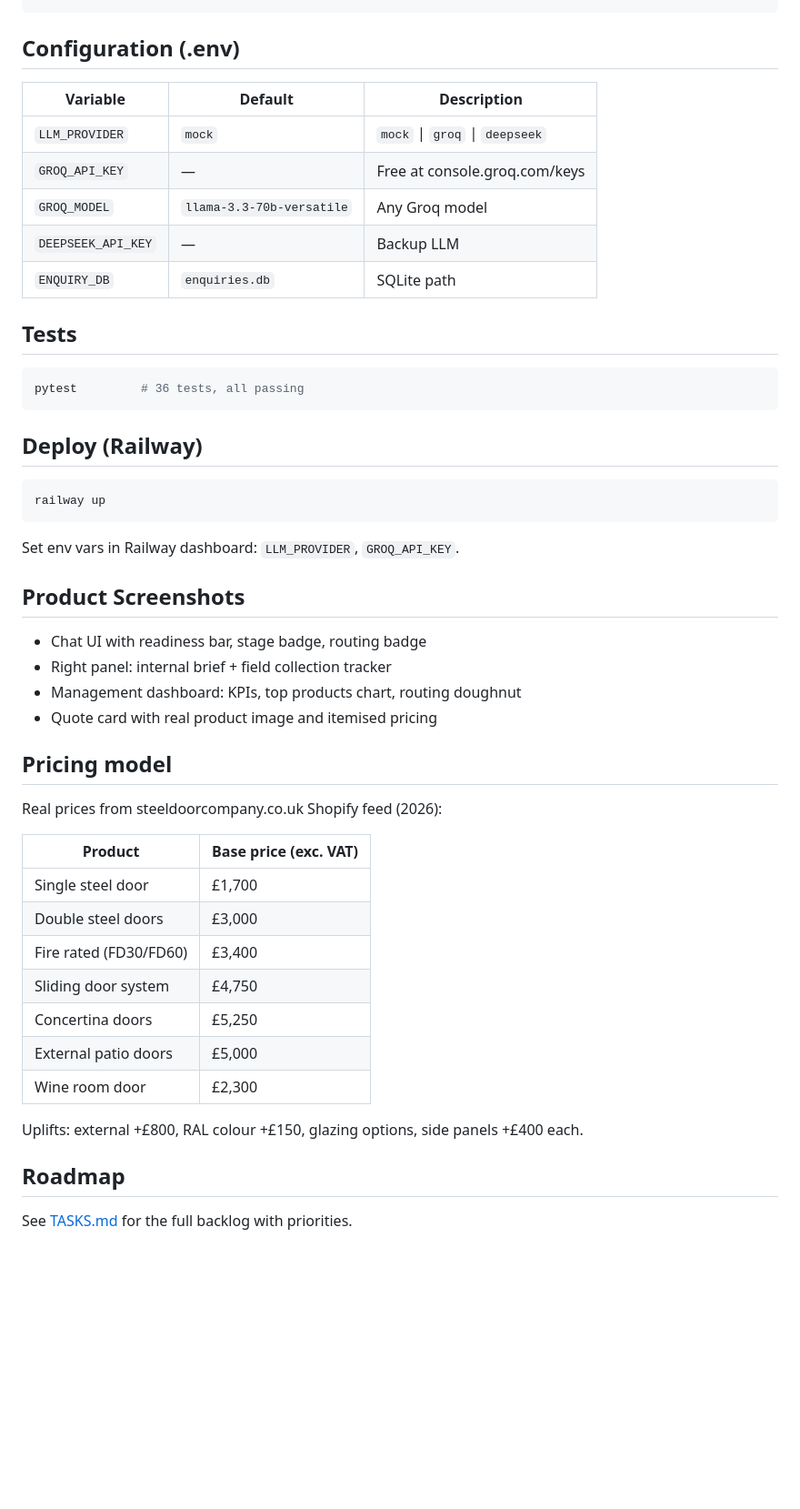
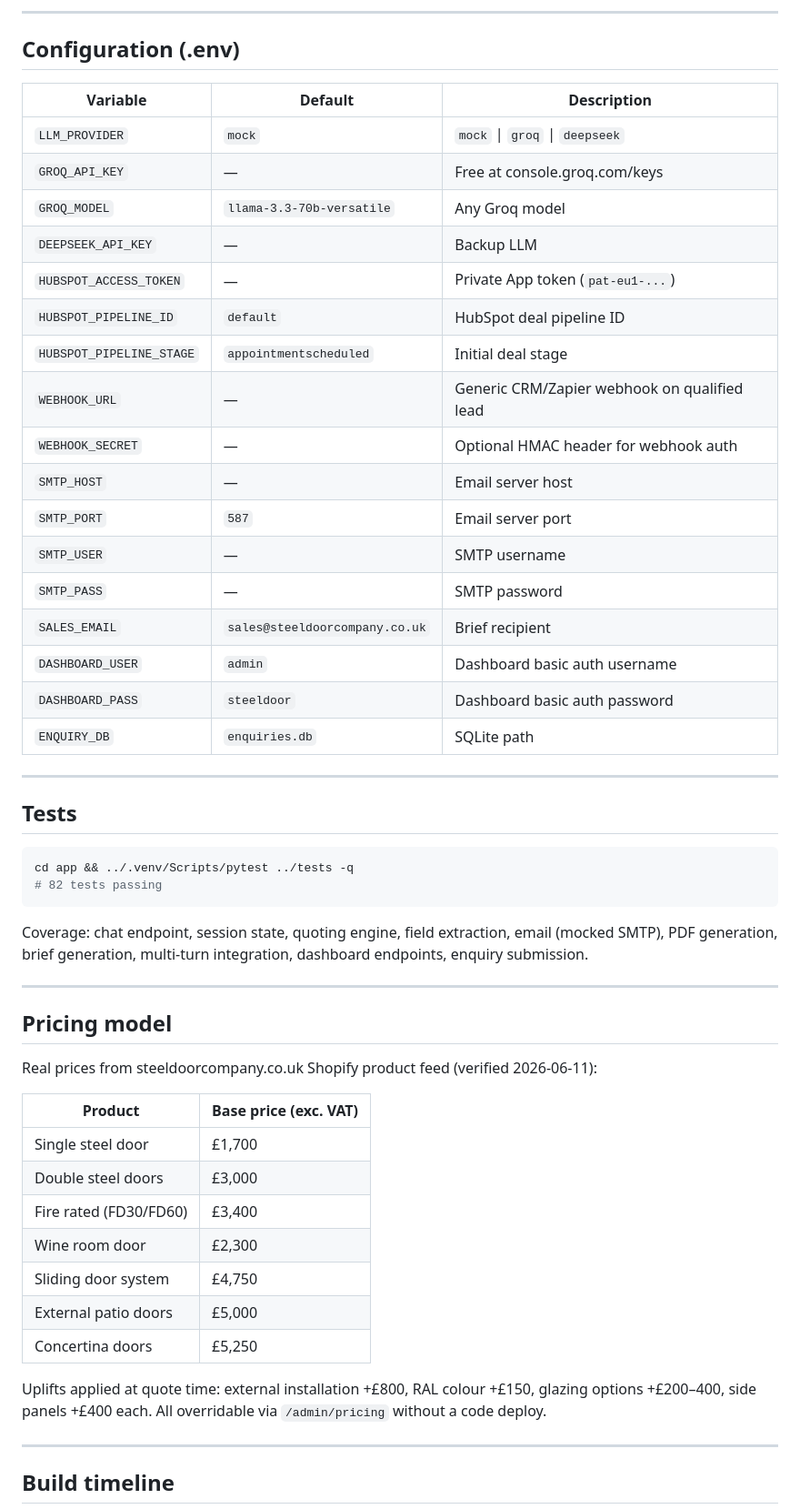
Before and after one commit to keejay1290-maker/SteelDoorChatBot, a Markdown page: README.md, the part around one of its changes. Shown at 91% size. GitHub-like rendering; blank space fills up the shorter version.

````diff
--- a/README.md
+++ b/README.md
@@ -73,4 +132,6 @@ uvicorn app.main:app --reload
 ```
+
+---
 
 ## Configuration (.env)
 
@@ -80,46 +141,50 @@ uvicorn app.main:app --reload
 | `GROQ_API_KEY` | — | Free at console.groq.com/keys |
 | `GROQ_MODEL` | `llama-3.3-70b-versatile` | Any Groq model |
 | `DEEPSEEK_API_KEY` | — | Backup LLM |
+| `HUBSPOT_ACCESS_TOKEN` | — | Private App token (`pat-eu1-...`) |
+| `HUBSPOT_PIPELINE_ID` | `default` | HubSpot deal pipeline ID |
+| `HUBSPOT_PIPELINE_STAGE` | `appointmentscheduled` | Initial deal stage |
+| `WEBHOOK_URL` | — | Generic CRM/Zapier webhook on qualified lead |
+| `WEBHOOK_SECRET` | — | Optional HMAC header for webhook auth |
+| `SMTP_HOST` | — | Email server host |
+| `SMTP_PORT` | `587` | Email server port |
+| `SMTP_USER` | — | SMTP username |
+| `SMTP_PASS` | — | SMTP password |
+| `SALES_EMAIL` | `sales@steeldoorcompany.co.uk` | Brief recipient |
+| `DASHBOARD_USER` | `admin` | Dashboard basic auth username |
+| `DASHBOARD_PASS` | `steeldoor` | Dashboard basic auth password |
 | `ENQUIRY_DB` | `enquiries.db` | SQLite path |
+
+---
 
 ## Tests
 
 ```bash
-pytest         # 36 tests, all passing
+cd app && ../.venv/Scripts/pytest ../tests -q
+# 82 tests passing
 ```
 
-## Deploy (Railway)
+Coverage: chat endpoint, session state, quoting engine, field extraction, email (mocked SMTP), PDF generation, brief generation, multi-turn integration, dashboard endpoints, enquiry submission.
 
-```bash
-railway up
-```
-
-Set env vars in Railway dashboard: `LLM_PROVIDER`, `GROQ_API_KEY`.
-
-## Product Screenshots
-
-- Chat UI with readiness bar, stage badge, routing badge
-- Right panel: internal brief + field collection tracker
-- Management dashboard: KPIs, top products chart, routing doughnut
-- Quote card with real product image and itemised pricing
+---
 
 ## Pricing model
 
-Real prices from steeldoorcompany.co.uk Shopify feed (2026):
+Real prices from steeldoorcompany.co.uk Shopify product feed (verified 2026-06-11):
 
 | Product | Base price (exc. VAT) |
 |---|---|
 | Single steel door | £1,700 |
 | Double steel doors | £3,000 |
 | Fire rated (FD30/FD60) | £3,400 |
+| Wine room door | £2,300 |
 | Sliding door system | £4,750 |
+| External patio doors | £5,000 |
 | Concertina doors | £5,250 |
-| External patio doors | £5,000 |
-| Wine room door | £2,300 |
 
-Uplifts: external +£800, RAL colour +£150, glazing options, side panels +£400 each.
+Uplifts applied at quote time: external installation +£800, RAL colour +£150, glazing options +£200–400, side panels +£400 each. All overridable via `/admin/pricing` without a code deploy.
 
-## Roadmap
+---
 
-See [TASKS.md](TASKS.md) for the full backlog with priorities.
+## Build timeline
 
````
Also changed, not shown: other parts of README.md (+106 -45 lines), TASKS.md (+4 -4 lines).
